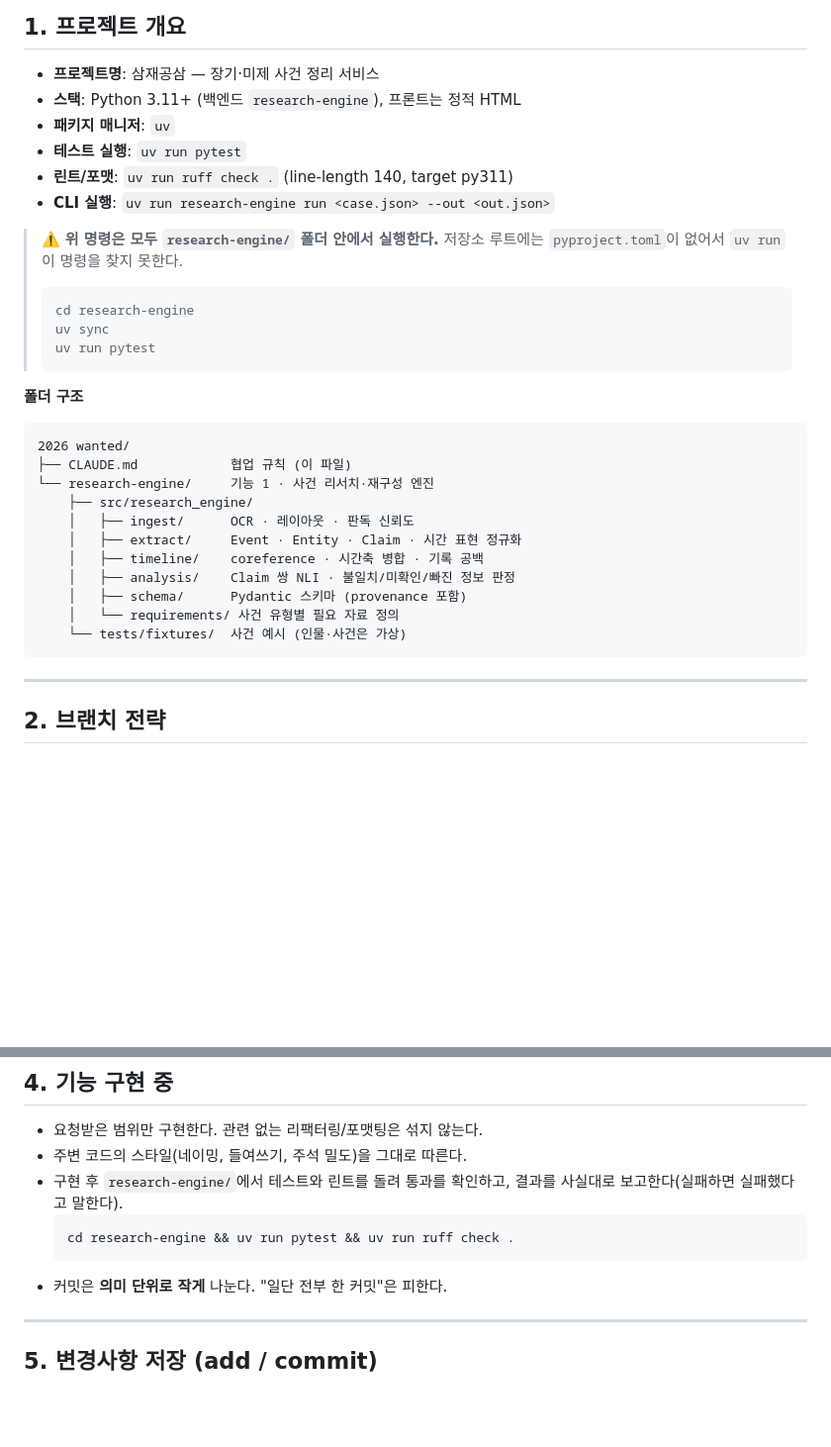
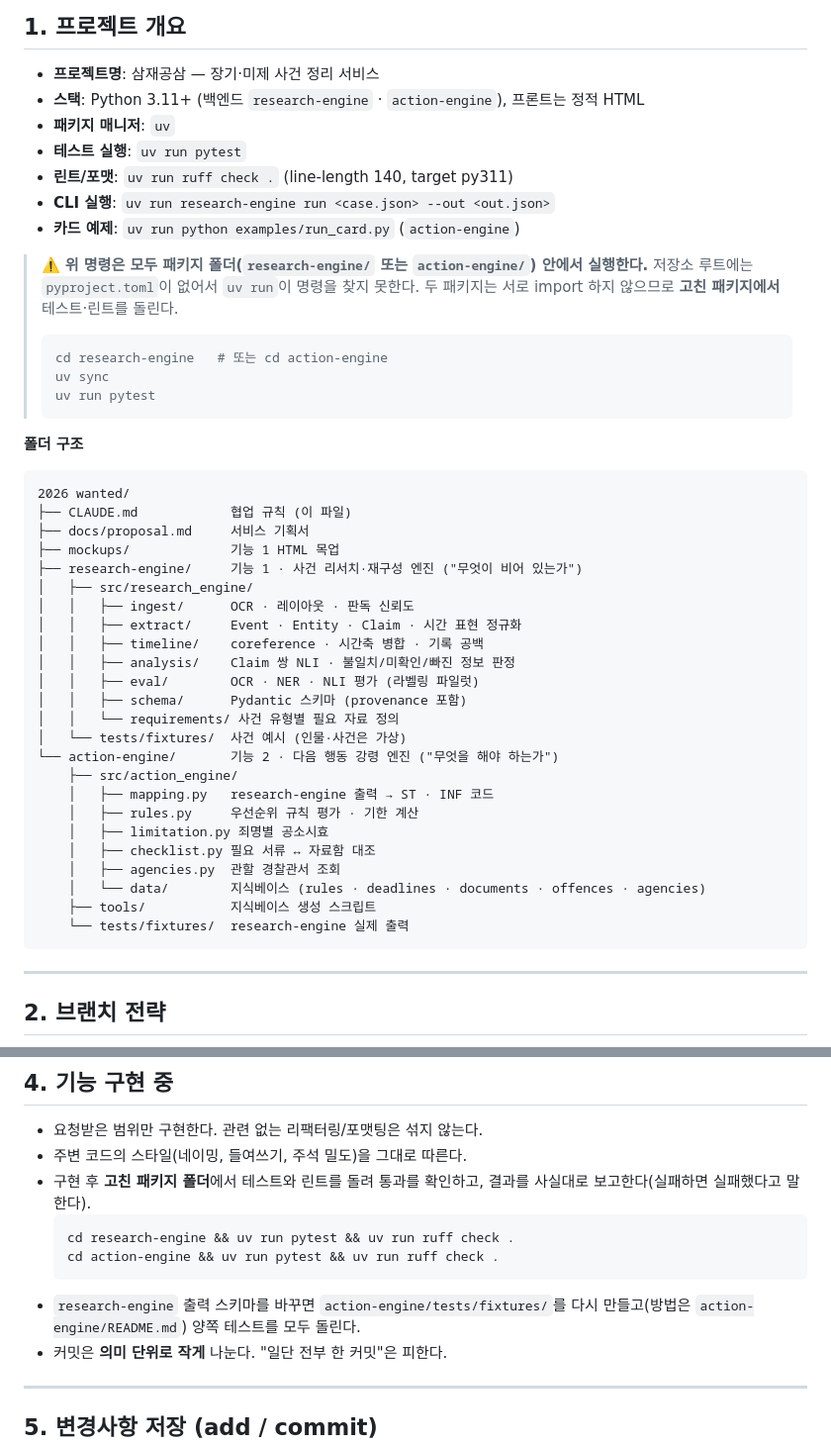
Before and after one commit to yejinkyo/samjaegongsam, a Markdown page: CLAUDE.md, 2 parts joined by grey strips. Shown at 99% size. Rendered like a GitHub page; blank space fills up the shorter version.

Commit message:
docs: CLAUDE.md 를 두 엔진 기준으로 고친다
폴더 구조와 실행 명령이 research-engine 하나만 기준으로 적혀 있어
action-engine 을 고칠 때 어디서 테스트를 돌려야 하는지 알 수 없었다.
출력 스키마를 바꾸면 action-engine 픽스처를 다시 만들라는 규칙도 추가한다.

Co-Authored-By: Claude Opus 5 <noreply@anthropic.com>

````diff
--- a/CLAUDE.md
+++ b/CLAUDE.md
@@ -8,17 +8,19 @@
 ## 1. 프로젝트 개요
 
 - **프로젝트명**: 삼재공삼 — 장기·미제 사건 정리 서비스
-- **스택**: Python 3.11+ (백엔드 `research-engine`), 프론트는 정적 HTML
+- **스택**: Python 3.11+ (백엔드 `research-engine` · `action-engine`), 프론트는 정적 HTML
 - **패키지 매니저**: `uv`
 - **테스트 실행**: `uv run pytest`
 - **린트/포맷**: `uv run ruff check .` (line-length 140, target py311)
 - **CLI 실행**: `uv run research-engine run <case.json> --out <out.json>`
+- **카드 예제**: `uv run python examples/run_card.py` (`action-engine`)
 
-> ⚠️ **위 명령은 모두 `research-engine/` 폴더 안에서 실행한다.**
+> ⚠️ **위 명령은 모두 패키지 폴더(`research-engine/` 또는 `action-engine/`) 안에서 실행한다.**
 > 저장소 루트에는 `pyproject.toml`이 없어서 `uv run`이 명령을 찾지 못한다.
+> 두 패키지는 서로 import 하지 않으므로 **고친 패키지에서** 테스트·린트를 돌린다.
 >
 > ```bash
-> cd research-engine
+> cd research-engine   # 또는 cd action-engine
 > uv sync
 > uv run pytest
 > ```
@@ -28,15 +30,28 @@
 ```
 2026 wanted/
 ├── CLAUDE.md            협업 규칙 (이 파일)
-└── research-engine/     기능 1 · 사건 리서치·재구성 엔진
-    ├── src/research_engine/
-    │   ├── ingest/      OCR · 레이아웃 · 판독 신뢰도
-    │   ├── extract/     Event · Entity · Claim · 시간 표현 정규화
-    │   ├── timeline/    coreference · 시간축 병합 · 기록 공백
-    │   ├── analysis/    Claim 쌍 NLI · 불일치/미확인/빠진 정보 판정
-    │   ├── schema/      Pydantic 스키마 (provenance 포함)
-    │   └── requirements/ 사건 유형별 필요 자료 정의
-    └── tests/fixtures/  사건 예시 (인물·사건은 가상)
+├── docs/proposal.md     서비스 기획서
+├── mockups/             기능 1 HTML 목업
+├── research-engine/     기능 1 · 사건 리서치·재구성 엔진 ("무엇이 비어 있는가")
+│   ├── src/research_engine/
+│   │   ├── ingest/      OCR · 레이아웃 · 판독 신뢰도
+│   │   ├── extract/     Event · Entity · Claim · 시간 표현 정규화
+│   │   ├── timeline/    coreference · 시간축 병합 · 기록 공백
+│   │   ├── analysis/    Claim 쌍 NLI · 불일치/미확인/빠진 정보 판정
+│   │   ├── eval/        OCR · NER · NLI 평가 (라벨링 파일럿)
+│   │   ├── schema/      Pydantic 스키마 (provenance 포함)
+│   │   └── requirements/ 사건 유형별 필요 자료 정의
+│   └── tests/fixtures/  사건 예시 (인물·사건은 가상)
+└── action-engine/       기능 2 · 다음 행동 강령 엔진 ("무엇을 해야 하는가")
+    ├── src/action_engine/
+    │   ├── mapping.py   research-engine 출력 → ST · INF 코드
+    │   ├── rules.py     우선순위 규칙 평가 · 기한 계산
+    │   ├── limitation.py 죄명별 공소시효
+    │   ├── checklist.py 필요 서류 ↔ 자료함 대조
+    │   ├── agencies.py  관할 경찰관서 조회
+    │   └── data/        지식베이스 (rules · deadlines · documents · offences · agencies)
+    ├── tools/           지식베이스 생성 스크립트
+    └── tests/fixtures/  research-engine 실제 출력
 ```
 
 ---
@@ -81,10 +96,12 @@ git checkout -b feature/<설명>   # 새 작업 브랜치 생성
 
 - 요청받은 범위만 구현한다. 관련 없는 리팩터링/포맷팅은 섞지 않는다.
 - 주변 코드의 스타일(네이밍, 들여쓰기, 주석 밀도)을 그대로 따른다.
-- 구현 후 `research-engine/`에서 테스트와 린트를 돌려 통과를 확인하고, 결과를 사실대로 보고한다(실패하면 실패했다고 말한다).
+- 구현 후 **고친 패키지 폴더**에서 테스트와 린트를 돌려 통과를 확인하고, 결과를 사실대로 보고한다(실패하면 실패했다고 말한다).
   ```bash
   cd research-engine && uv run pytest && uv run ruff check .
+  cd action-engine && uv run pytest && uv run ruff check .
   ```
+- `research-engine` 출력 스키마를 바꾸면 `action-engine/tests/fixtures/`를 다시 만들고(방법은 `action-engine/README.md`) 양쪽 테스트를 모두 돌린다.
 - 커밋은 **의미 단위로 작게** 나눈다. "일단 전부 한 커밋"은 피한다.
 
 ---
````
